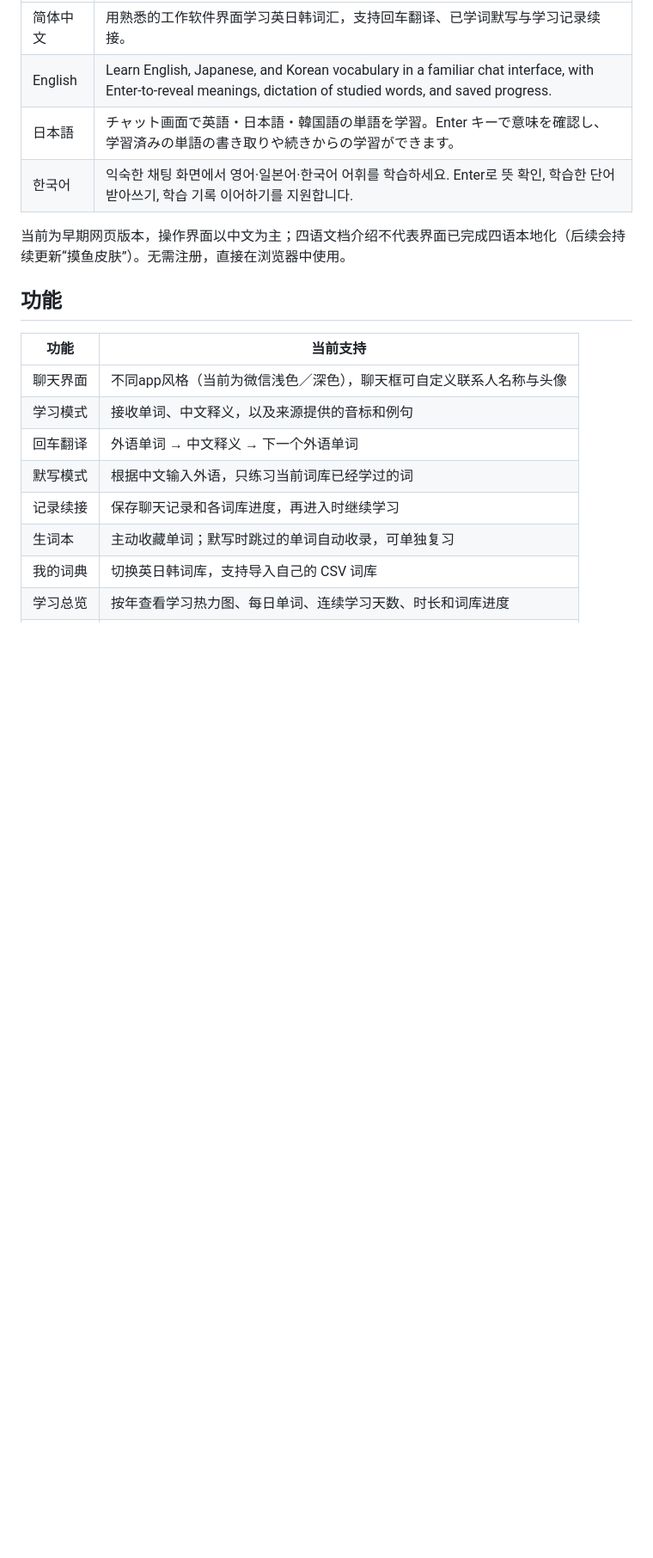
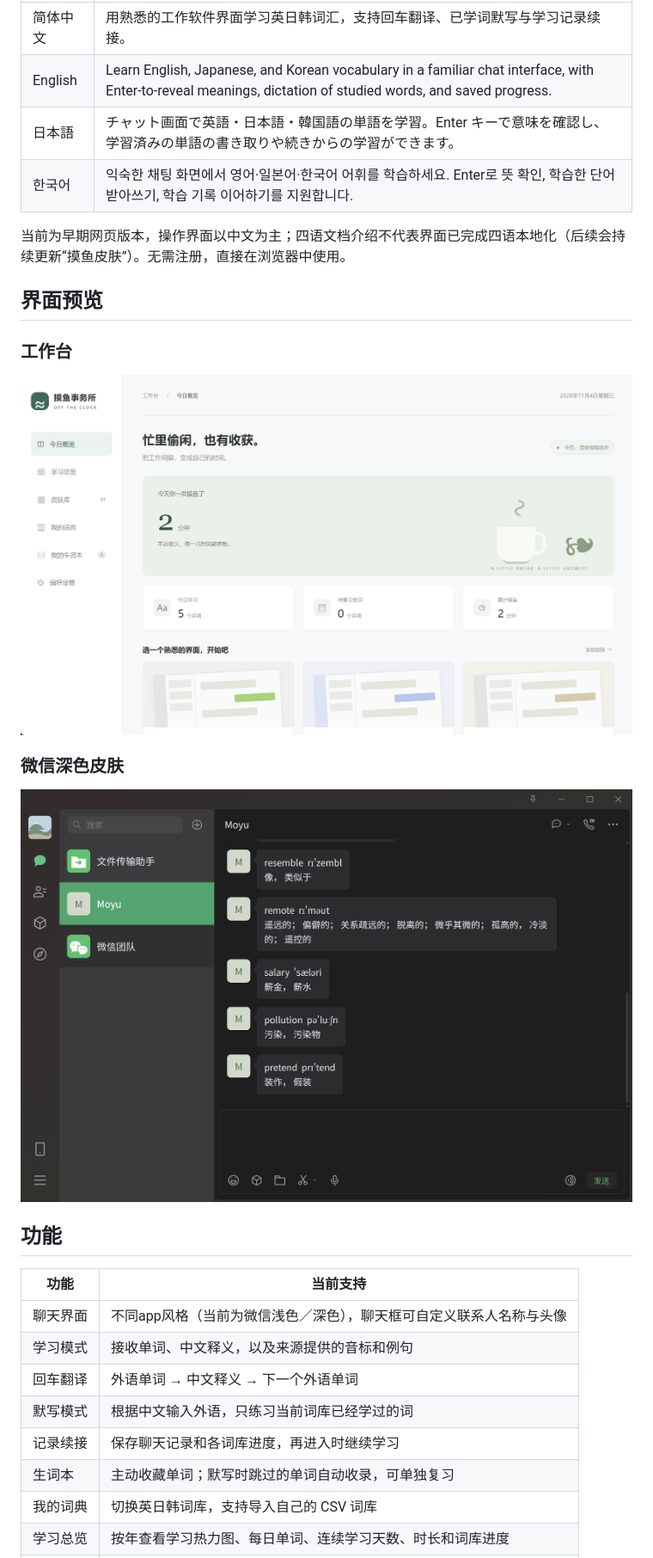
Before and after one commit to atabey404/moyuoffice, a Markdown page: README.md, the part around one of its changes. Shown at 86% size. Drawn GitHub-style; pictures changed too: docs/images/dashboard.png (added), docs/images/wechat-dark.png (added); blank space fills up the shorter version.

Commit message:
docs: add dashboard and dark chat screenshots to README

```diff
--- a/README.md
+++ b/README.md
@@ -22,6 +22,16 @@ MoyuOffice 是一个摸鱼背词网站。打开不同工作软件的桌面界面
 | 한국어 | 익숙한 채팅 화면에서 영어·일본어·한국어 어휘를 학습하세요. Enter로 뜻 확인, 학습한 단어 받아쓰기, 학습 기록 이어하기를 지원합니다. |
 
 当前为早期网页版本，操作界面以中文为主；四语文档介绍不代表界面已完成四语本地化（后续会持续更新“摸鱼皮肤”）。无需注册，直接在浏览器中使用。
+
+## 界面预览
+
+### 工作台
+
+![MoyuOffice 工作台：今日学习、摸鱼时长与皮肤入口](docs/images/dashboard.png)
+
+### 微信深色皮肤
+
+![MoyuOffice 微信深色皮肤：聊天式单词学习](docs/images/wechat-dark.png)
 
 ## 功能
 
```
Also changed, not shown: other parts of README.md (+1 -1 lines).
